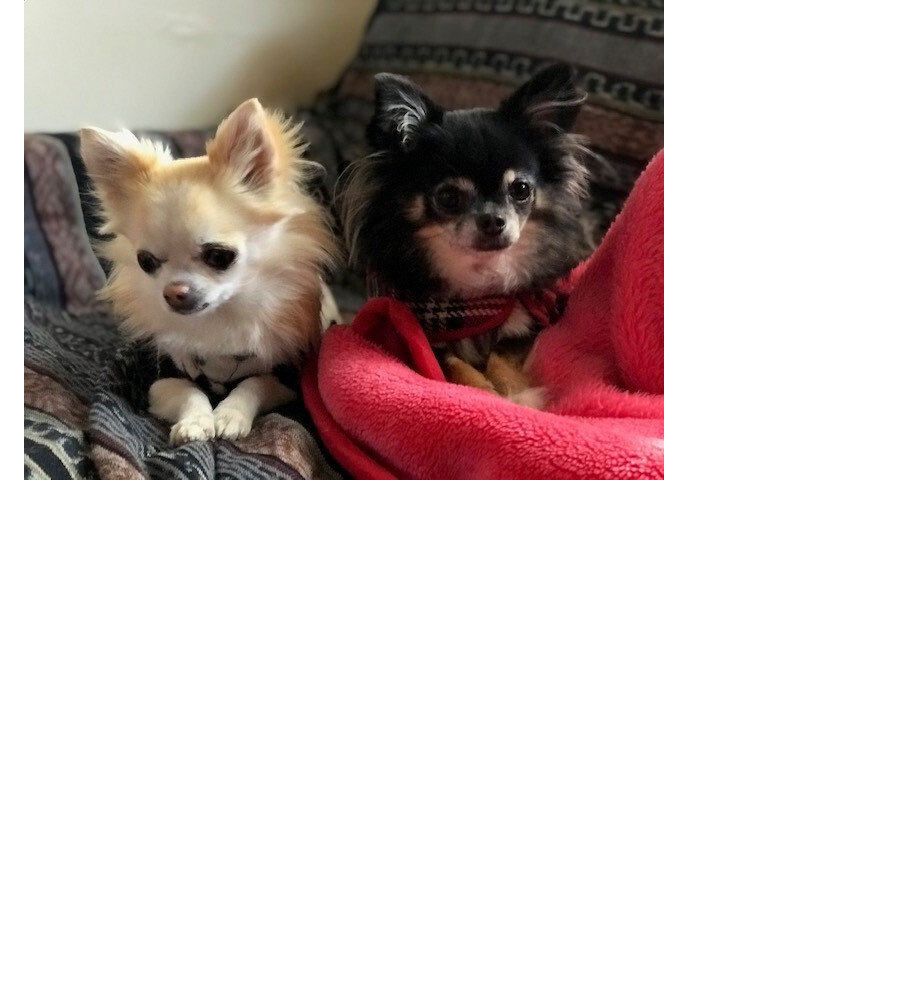
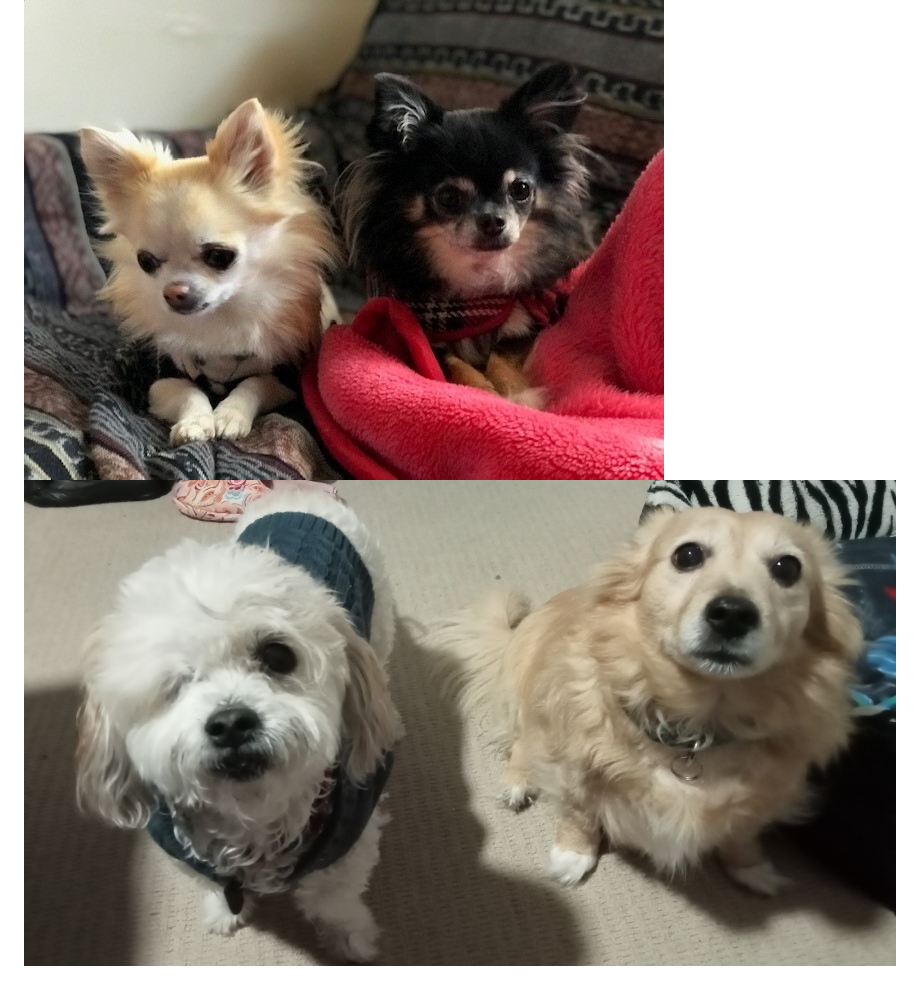
Before and after one commit to TanyaJH/Task-Planner, a Markdown page: README.md, the part around the change. Rendered like a GitHub page; pictures changed too: Images/Maggie&Charlie.jpg (added); blank space fills up the shorter version.

```diff
--- a/README.md
+++ b/README.md
@@ -30,3 +30,4 @@ Tanya 'cowgirl' Heuke, Jed 'dragon' Potter, Felipe 'spaceman' Marin and the houn
 ![](./Images/Jed.JPG)
 ![](./Images/Felipe.JPG)
 ![](./Images/Clarice&Spirit.jpg)
+![](./Images/Maggie&Charlie.jpg)
```
Also changed, not shown: 3 other files.
